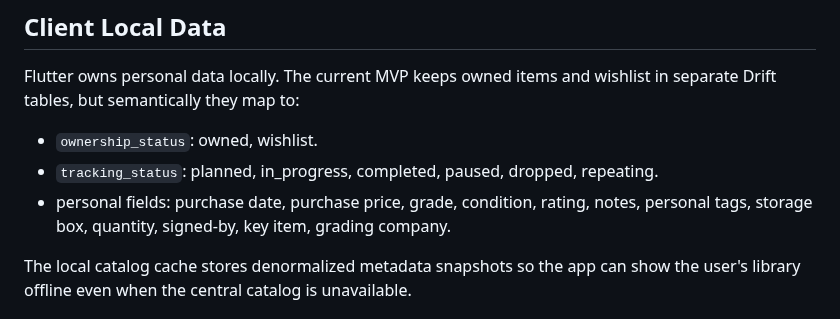
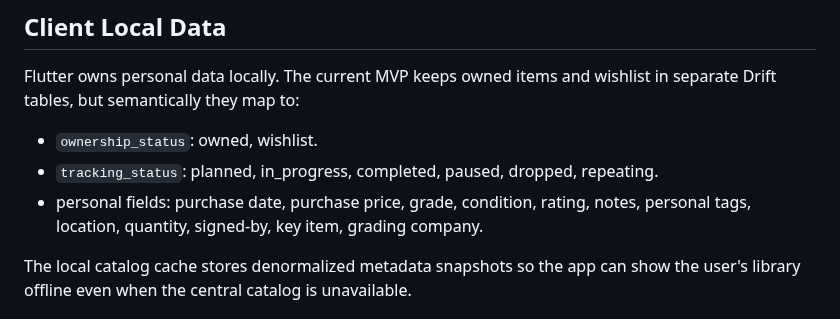
Before and after one commit to collectarr/collectarr-core, a Markdown page: docs/schema.md, the part around the change. Rendered like a GitHub page.

Commit message:
Rename storage box docs to location

```diff
--- a/docs/schema.md
+++ b/docs/schema.md
@@ -65,7 +65,7 @@ Drift tables, but semantically they map to:
 - `ownership_status`: owned, wishlist.
 - `tracking_status`: planned, in_progress, completed, paused, dropped, repeating.
 - personal fields: purchase date, purchase price, grade, condition, rating, notes, personal tags,
-  storage box, quantity, signed-by, key item, grading company.
+    location, quantity, signed-by, key item, grading company.
 
 The local catalog cache stores denormalized metadata snapshots so the app can show the user's
 library offline even when the central catalog is unavailable.
```
